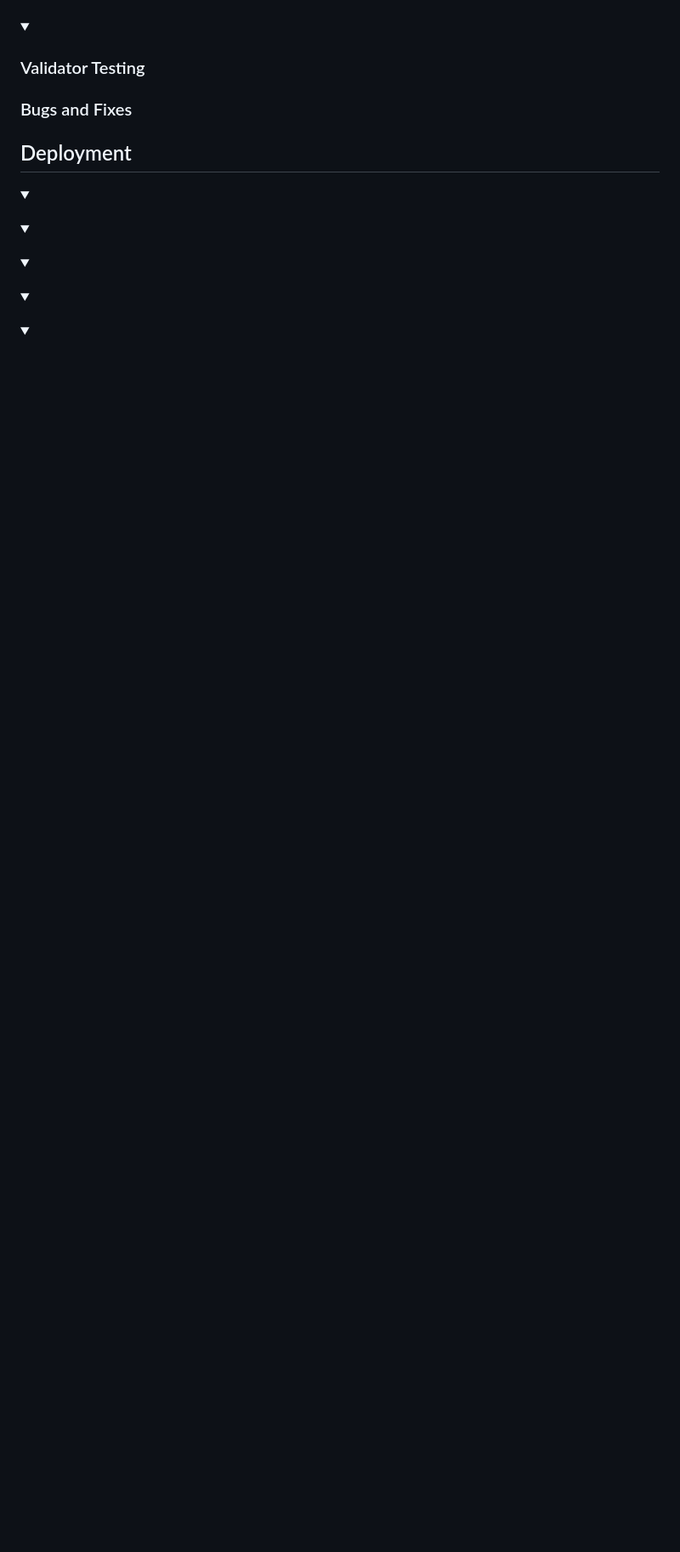
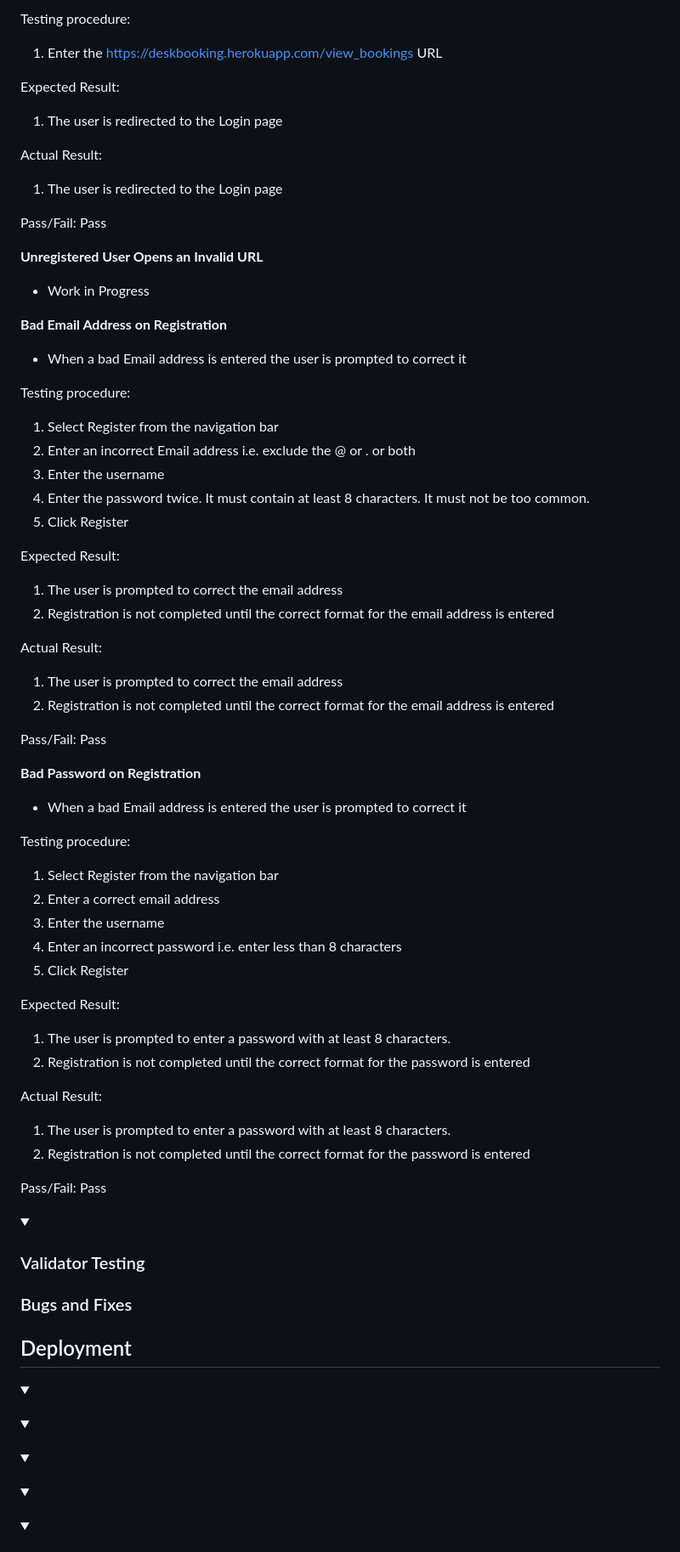
Before and after one commit to teresabowe/booking-system, a Markdown page: README.md, the part around the change printed below. Shown: that part at 85% size. GitHub-like rendering; folded sections open; blank space fills up the shorter version.

Commit message:
docs: update readme with features testing results

```diff
--- a/README.md
+++ b/README.md
@@ -639,6 +759,69 @@ Pass/Fail: Pass
+Testing procedure:
+1. Enter the https://deskbooking.herokuapp.com/view_bookings URL
+
+Expected Result:
+
+1. The user is redirected to the Login page
+
+Actual Result:
+
+1. The user is redirected to the Login page
+
+Pass/Fail: Pass
+
+**Unregistered User Opens an Invalid URL**
+
+- Work in Progress
+
+**Bad Email Address on Registration**
+
+- When a bad Email address is entered the user is prompted to correct it
+
+Testing procedure:
+1. Select Register from the navigation bar
+2. Enter an incorrect Email address i.e. exclude the @ or . or both
+3. Enter the username
+4. Enter the password twice. It must contain at least 8 characters.  It must not be too common.
+5. Click Register
+
+Expected Result:
+
+1. The user is prompted to correct the email address
+2. Registration is not completed until the correct format for the email address is entered
+
+Actual Result:
+
+1. The user is prompted to correct the email address
+2. Registration is not completed until the correct format for the email address is entered
+
+Pass/Fail: Pass
+
+**Bad Password on Registration**
+
+- When a bad Email address is entered the user is prompted to correct it
+
+Testing procedure:
+1. Select Register from the navigation bar
+2. Enter a correct email address
+3. Enter the username
+4. Enter an incorrect password i.e. enter less than 8 characters
+5. Click Register
+
+Expected Result:
+
+1. The user is prompted to enter a password with at least 8 characters.
+2. Registration is not completed until the correct format for the password is entered
+
+Actual Result:
+
+1. The user is prompted to enter a password with at least 8 characters.
+2. Registration is not completed until the correct format for the password is entered
+
+Pass/Fail: Pass
+
+</details>
+
 <details><summary></summary>
-
-
 
 </details>
 
```
Also changed, not shown: other parts of README.md (+120 -0 lines), documentation/screenshots/registered-user-booking-add-booking-check-dropdown.png (added), documentation/screenshots/registered-user-booking-list-check-dropdown.png (added).
